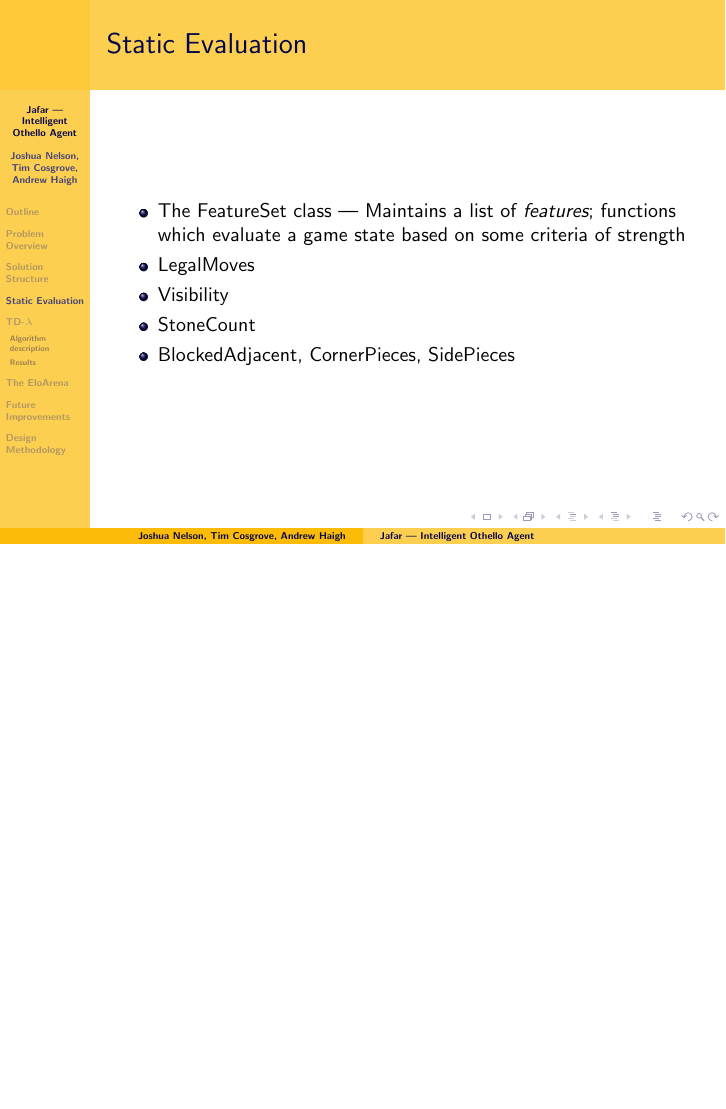
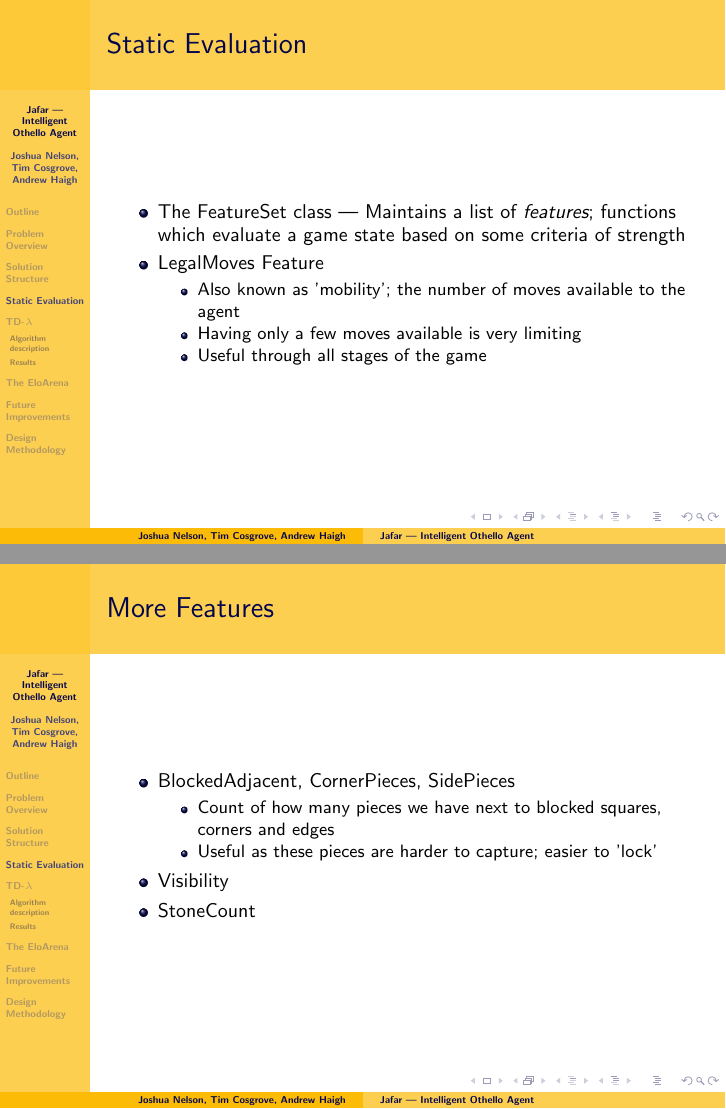
Before and after one commit to nelfin/othello, LaTeX slides (slides.tex): page 9 of 33 before the commit and pages 9 and 12 of 36 after it, the two joined at a grey line, the shorter picture padded with empty space. Compiled offline with pdfLaTeX.

Commit message:
Expanded on features

```diff
--- a/slides.tex
+++ b/slides.tex
@@ -86,10 +86,25 @@
   \begin{itemize}
   \item<1-> The FeatureSet class --- Maintains a list of \emph{features}; functions
   which evaluate a game state based on some criteria of strength
-  \item<2-> LegalMoves
-  \item<2-> Visibility
-  \item<2-> StoneCount
-  \item<2-> BlockedAdjacent, CornerPieces, SidePieces
+  \item<2-> LegalMoves Feature
+  \begin{itemize}
+    \item<2-> Also known as 'mobility'; the number of moves available to the agent
+    \item<2-> Having only a few moves available is very limiting
+    \item<2-> Useful through all stages of the game
+  \end{itemize}
+  \end{itemize}
+\end{frame}
+
+\begin{frame}
+  \frametitle{More Features}   % Insert frame title between curly braces
+  \begin{itemize}
+  \item<1-> BlockedAdjacent, CornerPieces, SidePieces
+  \begin{itemize}
+    \item<2-> Count of how many pieces we have next to blocked squares, corners and edges
+    \item<2-> Useful as these pieces are harder to capture; easier to 'lock'
+  \end{itemize}
+  \item<3-> Visibility
+  \item<3-> StoneCount
   \end{itemize}
 \end{frame}
 
```
Also changed, not shown: slides.tex (2 more changed lines).
